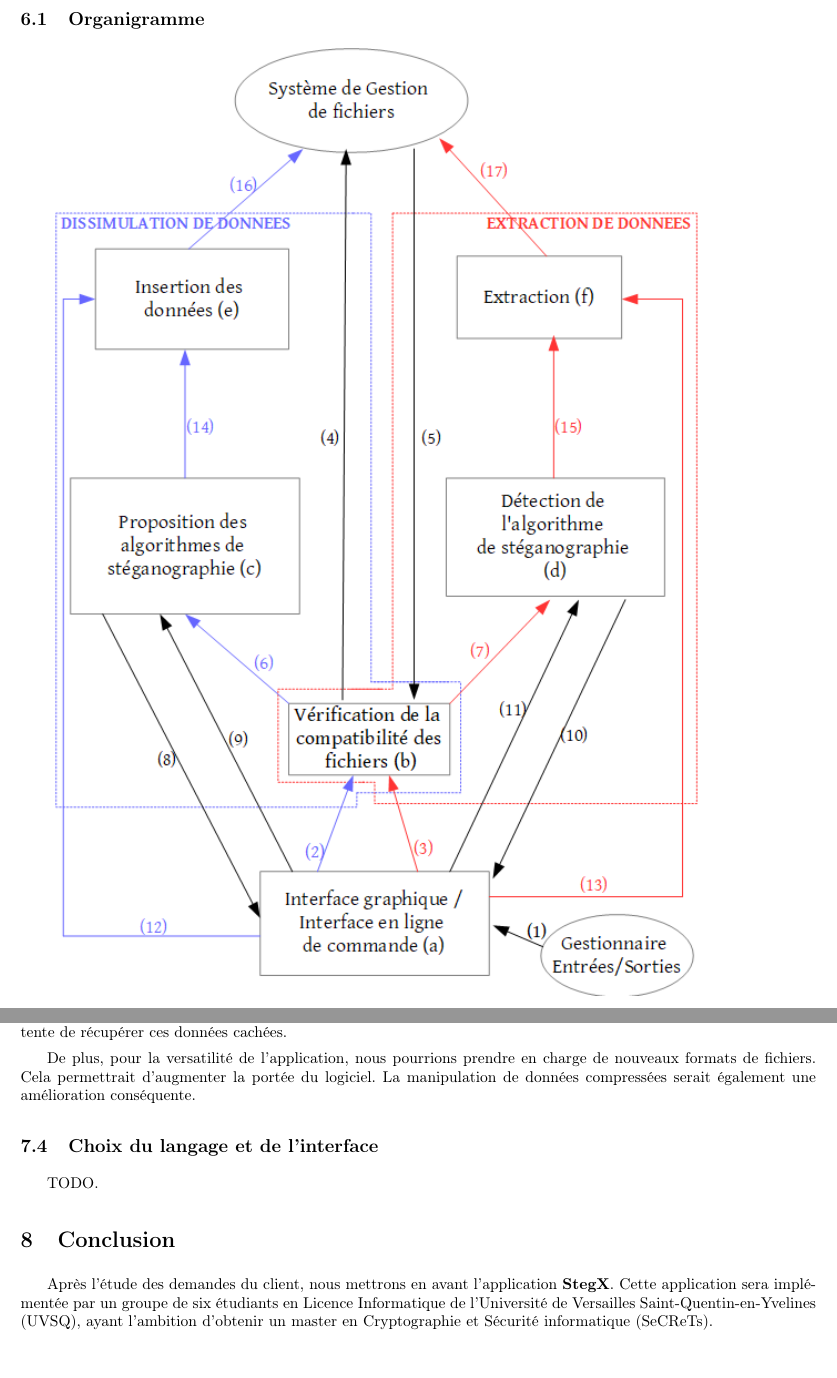
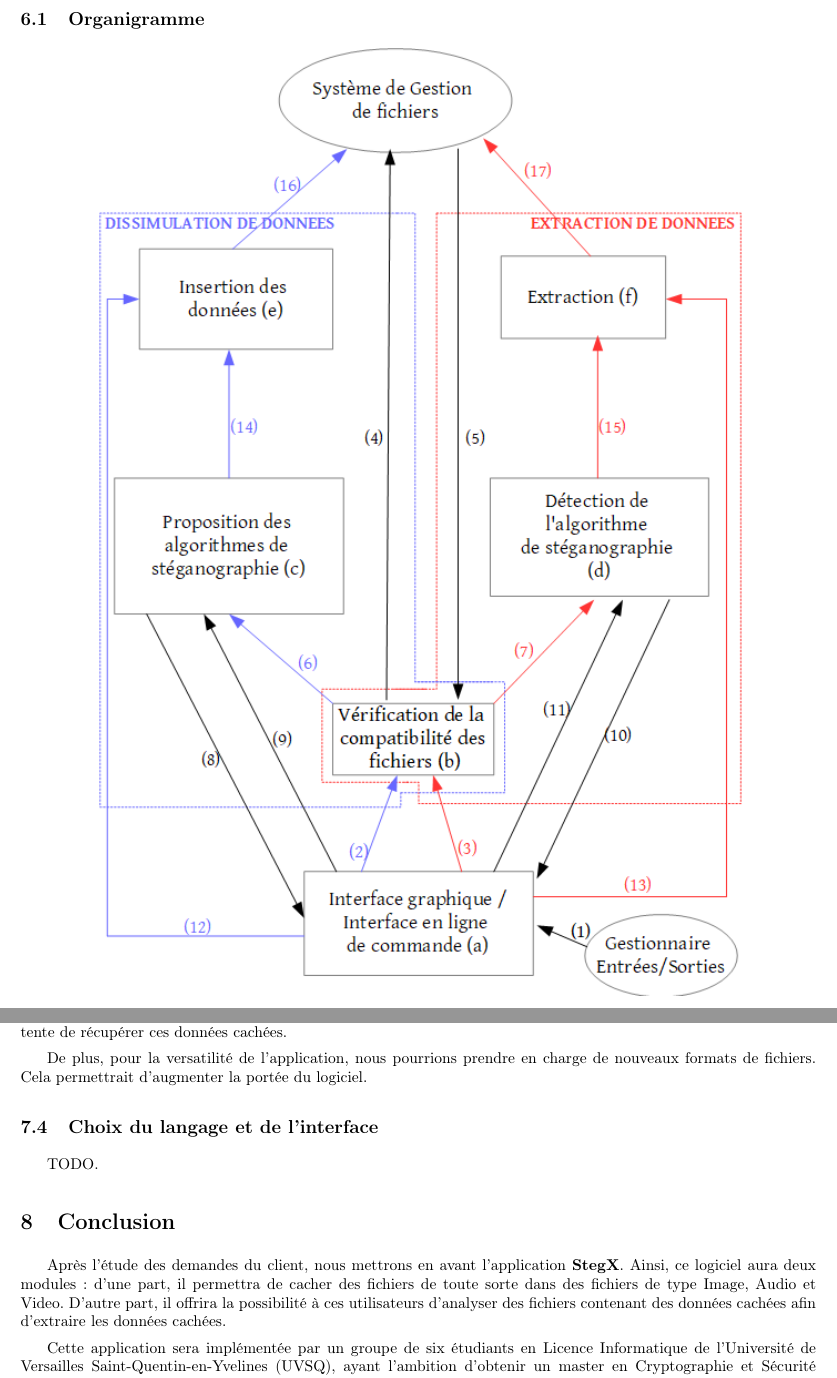
Before and after one commit to Heisenberk/StegX, a LaTeX document (report/2.CahierDesCharges/cahierDesCharges.tex): two parts of pages 4 and 9 of 11, joined at a grey line, cut so that both start at the same text, the shorter picture padded with empty space. Compiled offline with pdfLaTeX.

Commit message:
Finition du CDC
Manque le choix du langage et les estimations
CDC : 7 pages

```diff
--- a/report/2.CahierDesCharges/cahierDesCharges.tex
+++ b/report/2.CahierDesCharges/cahierDesCharges.tex
@@ -180,7 +180,7 @@ dernière est importée et/ou exportée.
 
 \subsection{Organigramme}
 
-\hspace{0cm}
+\hspace{1cm}
 \includegraphics[scale=0.71]{pictures/organigramme.png}
 
 \paragraph{Liste des modules et de leurs fonctionnalités :}
@@ -774,8 +772,7 @@ cachées.
 
 De plus, pour la versatilité de l'application, nous pourrions prendre en charge
 de nouveaux formats de fichiers. Cela permettrait d'augmenter la portée du
-logiciel. La manipulation de données compressées serait également une
-amélioration conséquente.
+logiciel.
 
 \subsection{Choix du langage et de l'interface}
 
@@ -784,7 +781,13 @@ TODO.
 \section{Conclusion}
 
 Après l'étude des demandes du client, nous mettrons en avant l'application
-\textbf{StegX}. Cette application sera implémentée par un groupe de six
+\textbf{StegX}.
+Ainsi, ce logiciel aura deux modules : d'une part, il permettra de cacher
+des fichiers de toute sorte dans des fichiers de type Image, Audio et Video.
+D'autre part, il offrira la possibilité à ces utilisateurs d'analyser des
+fichiers contenant des données cachées afin d'extraire les données cachées.
+
+Cette application sera implémentée par un groupe de six
 étudiants en Licence Informatique de l'Université de Versailles
 Saint-Quentin-en-Yvelines (UVSQ), ayant l'ambition d'obtenir un master en
 Cryptographie et Sécurité informatique (SeCReTs).
```
Also changed, not shown: report/2.CahierDesCharges/cahierDesCharges.tex (2 more changed lines).
